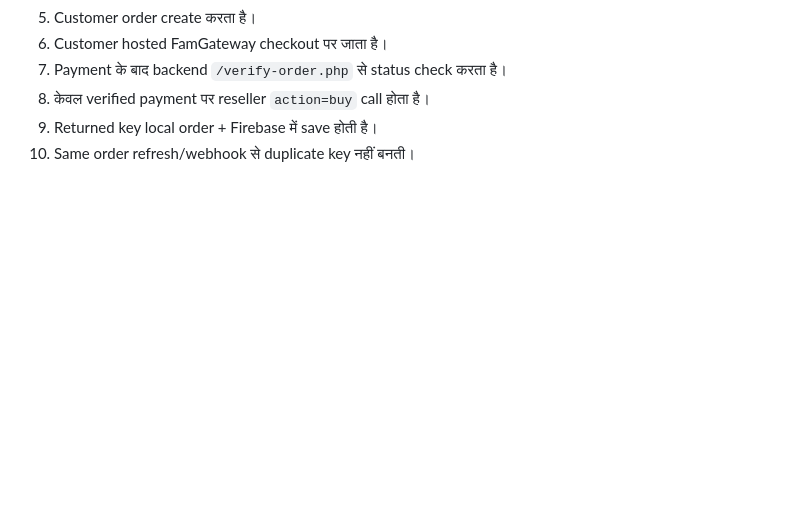
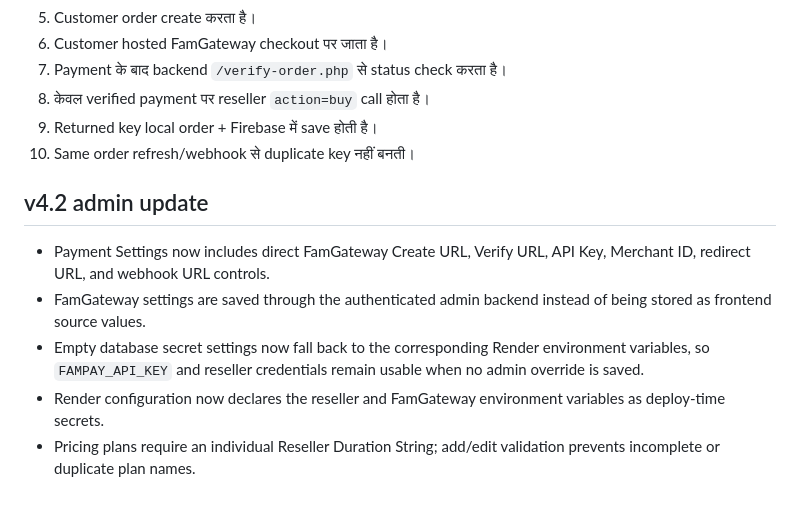
Before and after one commit to grishu-7/YADIP-NEW--WEBSITE-, a Markdown page: README.md, the part around the change. Rendered like a GitHub page; blank space fills up the shorter version.

Commit message:
Add v4.2 admin update details to README
Updated README to include v4.2 admin changes regarding payment settings, database secret handling, and pricing plan validation.

```diff
--- a/README.md
+++ b/README.md
@@ -227,3 +227,11 @@ VPS/managed Node hosting पर यही `npm install && npm start` deployment
 8. केवल verified payment पर reseller `action=buy` call होता है।
 9. Returned key local order + Firebase में save होती है।
 10. Same order refresh/webhook से duplicate key नहीं बनती।
+
+
+## v4.2 admin update
+- Payment Settings now includes direct FamGateway Create URL, Verify URL, API Key, Merchant ID, redirect URL, and webhook URL controls.
+- FamGateway settings are saved through the authenticated admin backend instead of being stored as frontend source values.
+- Empty database secret settings now fall back to the corresponding Render environment variables, so `FAMPAY_API_KEY` and reseller credentials remain usable when no admin override is saved.
+- Render configuration now declares the reseller and FamGateway environment variables as deploy-time secrets.
+- Pricing plans require an individual Reseller Duration String; add/edit validation prevents incomplete or duplicate plan names.
```
